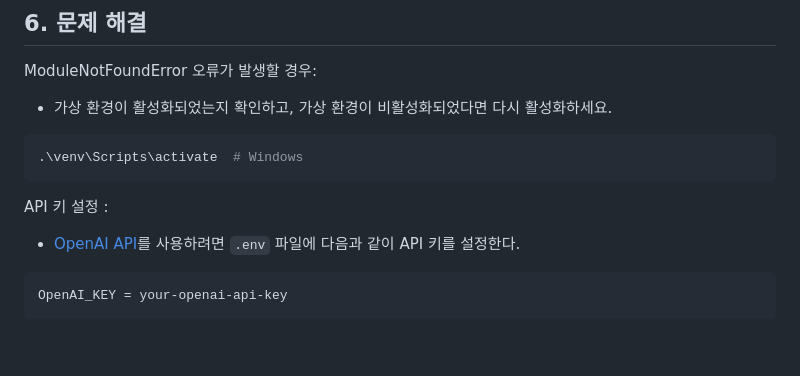
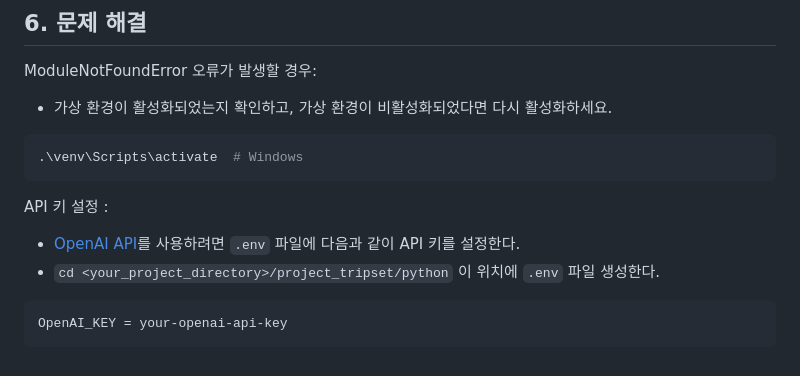
Before and after one commit to yeosang0508/project_tripset, a Markdown page: README.md, the part around the change. Drawn GitHub-style.

````diff
--- a/README.md
+++ b/README.md
@@ -239,6 +239,7 @@ ModuleNotFoundError 오류가 발생할 경우:
 API 키 설정 :
 
 - [OpenAI API](https://platform.openai.com/account/api-keys)를 사용하려면 `.env` 파일에 다음과 같이 API 키를 설정한다.
+- `cd <your_project_directory>/project_tripset/python` 이 위치에 `.env` 파일 생성한다.
 
 ```python
 OpenAI_KEY = your-openai-api-key
````
